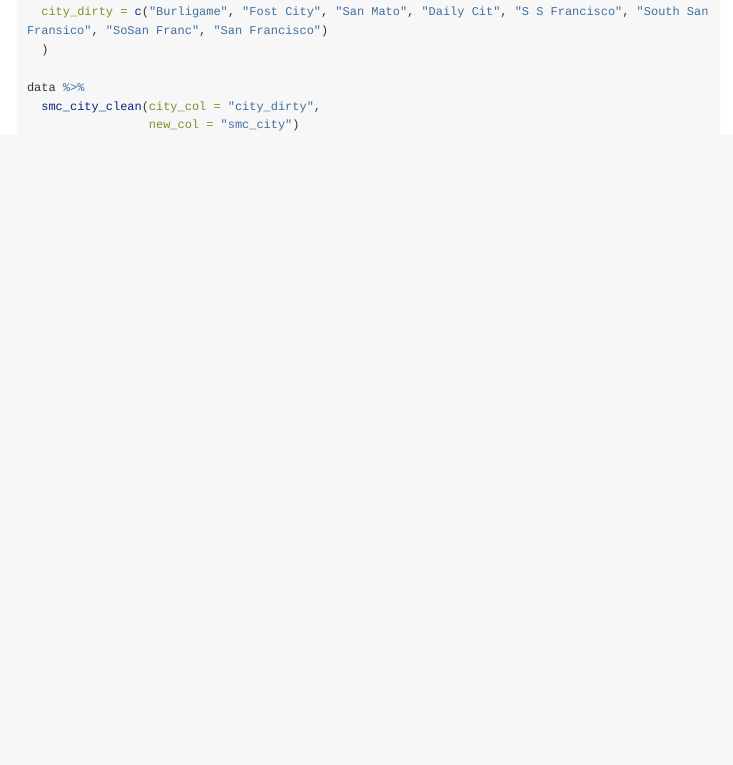
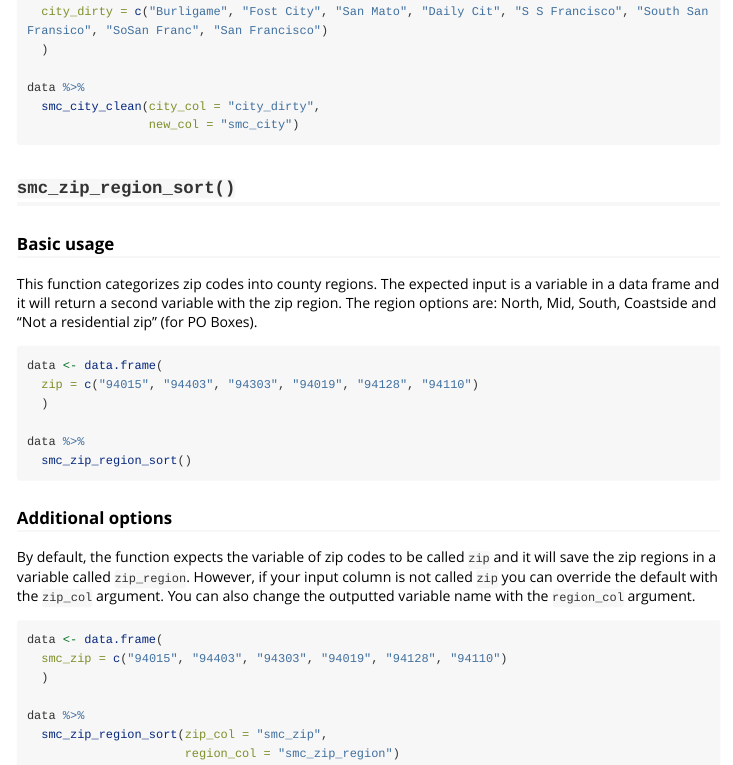
Before and after one commit to San-Mateo-County-Health-Epidemiology/smcepi, an R Markdown document (vignettes/smc-geographies.Rmd): the page in a window 1100 px wide, from 630 px down. Rendered offline with R 4.5, knitr and Pandoc, with nearby package versions; long lines of code are wrapped.

Commit message:
updating smc geographies vignette

````diff
--- a/vignettes/smc-geographies.Rmd
+++ b/vignettes/smc-geographies.Rmd
@@ -46,3 +46,35 @@ data %>%
                  new_col = "smc_city")
 
 ```
+
+
+## `smc_zip_region_sort()`
+
+### Basic usage
+
+This function categorizes zip codes into county regions. The expected input is a variable in a data frame and it will return a second variable with the zip region. The region options are: North, Mid, South, Coastside and "Not a residential zip" (for PO Boxes).
+
+```{r eval=FALSE}
+data <- data.frame(
+  zip = c("94015", "94403", "94303", "94019", "94128", "94110")
+  )
+
+data %>%
+  smc_zip_region_sort()
+
+```
+
+### Additional options
+
+By default, the function expects the variable of zip codes to be called `zip` and it will save the zip regions in a variable called `zip_region`. However, if your input column is not called `zip` you can override the default with the `zip_col` argument. You can also change the outputted variable name with the `region_col` argument.
+
+```{r eval=FALSE}
+data <- data.frame(
+  smc_zip = c("94015", "94403", "94303", "94019", "94128", "94110")
+  )
+
+data %>%
+  smc_zip_region_sort(zip_col = "smc_zip",
+                      region_col = "smc_zip_region")
+
+```
````
